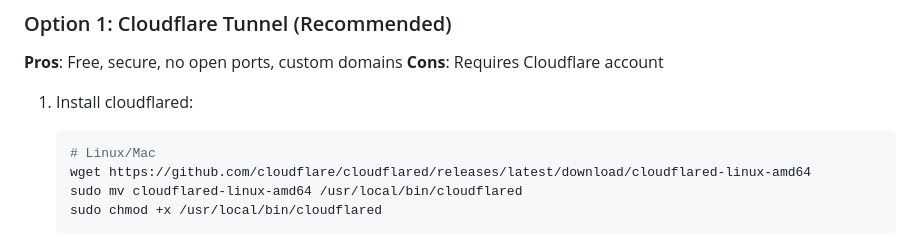
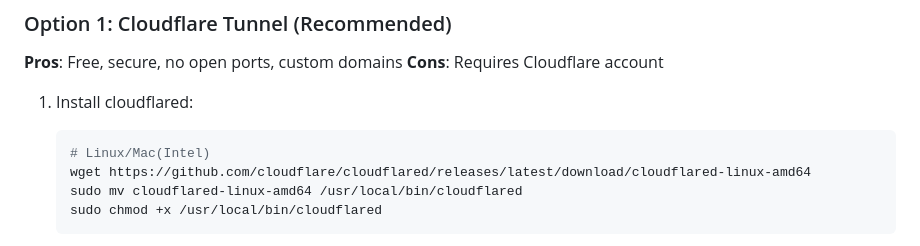
Before and after one commit to lori28167/Plexyfin, a Markdown page: README.md, the part around the change. GitHub-like rendering.

Commit message:
Update README with specific platform mention
Clarify installation instructions for cloudflared on Linux/Mac.

````diff
--- a/README.md
+++ b/README.md
@@ -152,7 +152,7 @@ Plexyfin supports two tunneling options to access your server from anywhere:
 
 1. Install cloudflared:
    ```bash
-   # Linux/Mac
+   # Linux/Mac(Intel)
    wget https://github.com/cloudflare/cloudflared/releases/latest/download/cloudflared-linux-amd64
    sudo mv cloudflared-linux-amd64 /usr/local/bin/cloudflared
    sudo chmod +x /usr/local/bin/cloudflared
````
